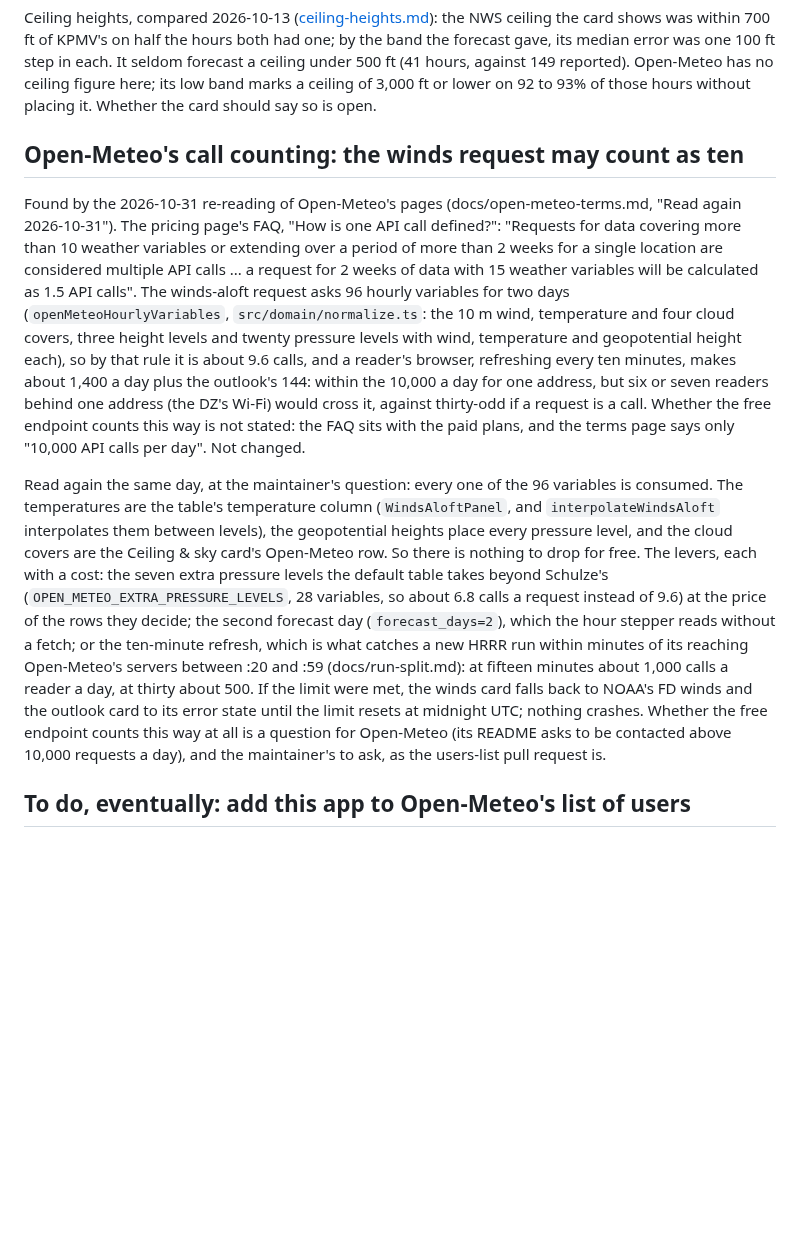
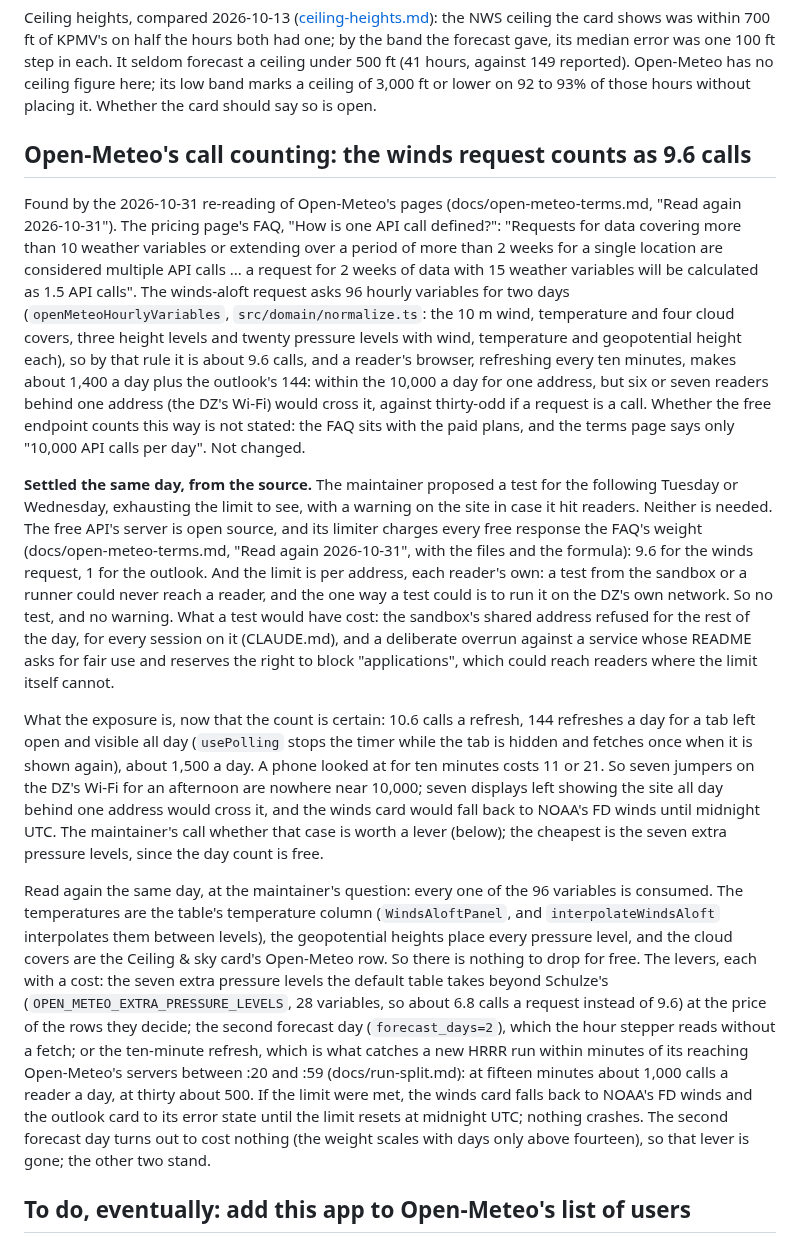
Before and after one commit to amelia-m/lspc-weather, a Markdown page: docs/open-questions.md, the part around the change. Drawn GitHub-style; blank space fills up the shorter version.

```diff
--- a/docs/open-questions.md
+++ b/docs/open-questions.md
@@ -180,7 +180,7 @@ hours, against 149 reported). Open-Meteo has no ceiling figure here; its
 low band marks a ceiling of 3,000 ft or lower on 92 to 93% of those hours
 without placing it. Whether the card should say so is open.
 
-## Open-Meteo's call counting: the winds request may count as ten
+## Open-Meteo's call counting: the winds request counts as 9.6 calls
 
 Found by the 2026-10-31 re-reading of Open-Meteo's pages
 (docs/open-meteo-terms.md, "Read again 2026-10-31"). The pricing page's
@@ -200,6 +200,31 @@ is a call. Whether the free endpoint counts this way is not stated: the
 FAQ sits with the paid plans, and the terms page says only "10,000 API
 calls per day". Not changed.
 
+**Settled the same day, from the source.** The maintainer proposed a test
+for the following Tuesday or Wednesday, exhausting the limit to see, with
+a warning on the site in case it hit readers. Neither is needed. The free
+API's server is open source, and its limiter charges every free response
+the FAQ's weight (docs/open-meteo-terms.md, "Read again 2026-10-31", with
+the files and the formula): 9.6 for the winds request, 1 for the outlook.
+And the limit is per address, each reader's own: a test from the sandbox
+or a runner could never reach a reader, and the one way a test could is to
+run it on the DZ's own network. So no test, and no warning. What a test
+would have cost: the sandbox's shared address refused for the rest of the
+day, for every session on it (CLAUDE.md), and a deliberate overrun against
+a service whose README asks for fair use and reserves the right to block
+"applications", which could reach readers where the limit itself cannot.
+
+What the exposure is, now that the count is certain: 10.6 calls a
+refresh, 144 refreshes a day for a tab left open and visible all day
+(`usePolling` stops the timer while the tab is hidden and fetches once
+when it is shown again), about 1,500 a day. A phone looked at for ten
+minutes costs 11 or 21. So seven jumpers on the DZ's Wi-Fi for an
+afternoon are nowhere near 10,000; seven displays left showing the site
+all day behind one address would cross it, and the winds card would fall
+back to NOAA's FD winds until midnight UTC. The maintainer's call whether
+that case is worth a lever (below); the cheapest is the seven extra
+pressure levels, since the day count is free.
+
 Read again the same day, at the maintainer's question: every one of the
 96 variables is consumed. The temperatures are the table's temperature
 column (`WindsAloftPanel`, and `interpolateWindsAloft` interpolates them
@@ -215,10 +240,9 @@ within minutes of its reaching Open-Meteo's servers between :20 and :59
 (docs/run-split.md): at fifteen minutes about 1,000 calls a reader a day,
 at thirty about 500. If the limit were met, the winds card falls back to
 NOAA's FD winds and the outlook card to its error state until the limit
-resets at midnight UTC; nothing crashes. Whether the free endpoint counts
-this way at all is a question for Open-Meteo (its README asks to be
-contacted above 10,000 requests a day), and the maintainer's to ask, as
-the users-list pull request is.
+resets at midnight UTC; nothing crashes. The second forecast day turns
+out to cost nothing (the weight scales with days only above fourteen),
+so that lever is gone; the other two stand.
 
 ## To do, eventually: add this app to Open-Meteo's list of users
 
```
Also changed, not shown: CLAUDE.md (+6 -0 lines), docs/open-meteo-terms.md (+23 -4 lines).
